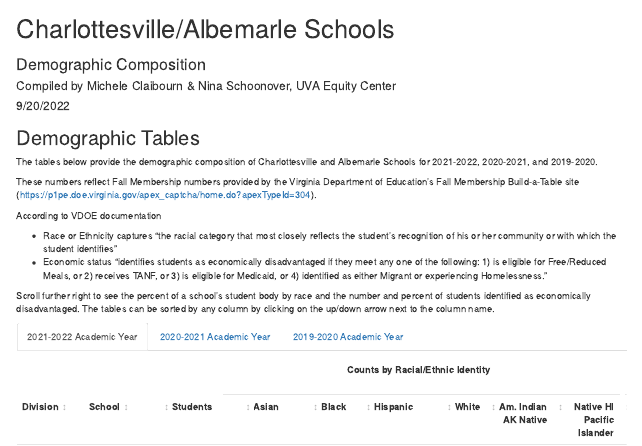
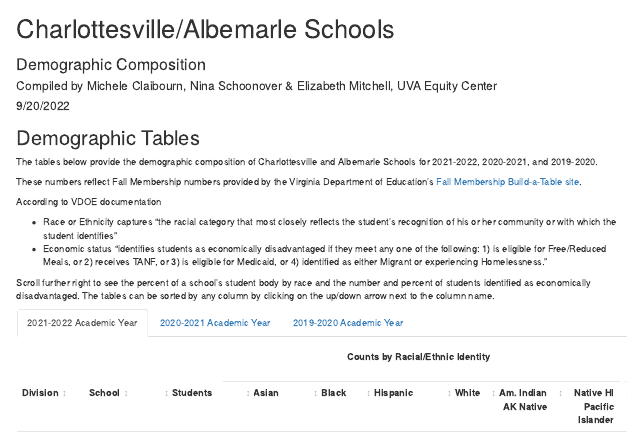
Before and after one commit to virginiaequitycenter/school-demographics, an R Markdown document (new_school_composition.Rmd): the page in a window 1100 px wide, from its top. The pictures show the output file new_school_composition.html that the author committed with the source, opened offline.

Commit message:
update markdown

```diff
--- a/new_school_composition.Rmd
+++ b/new_school_composition.Rmd
@@ -1,6 +1,6 @@
 ---
 title: "Charlottesville/Albemarle Schools"
-author: "Compiled by Michele Claibourn & Nina Schoonover, UVA Equity Center"
+author: "Compiled by Michele Claibourn, Nina Schoonover & Elizabeth Mitchell, UVA Equity Center"
 date: "9/20/2022"
 output: html_document
 subtitle: Demographic Composition
@@ -31,7 +31,7 @@ students2020 <- students2020 %>%
 ## Demographic Tables {.tabset}
 The tables below provide the demographic composition of Charlottesville and Albemarle Schools for 2021-2022, 2020-2021, and 2019-2020.
 
-These numbers reflect Fall Membership numbers provided by the Virginia Department of Education's Fall Membership Build-a-Table site (https://p1pe.doe.virginia.gov/apex_captcha/home.do?apexTypeId=304).
+These numbers reflect Fall Membership numbers provided by the Virginia Department of Education's [Fall Membership Build-a-Table site](https://p1pe.doe.virginia.gov/apex_captcha/home.do?apexTypeId=304).
 
 According to VDOE documentation
 
```
Also changed, not shown: new_school_composition.html, newstudents.Rdata.
